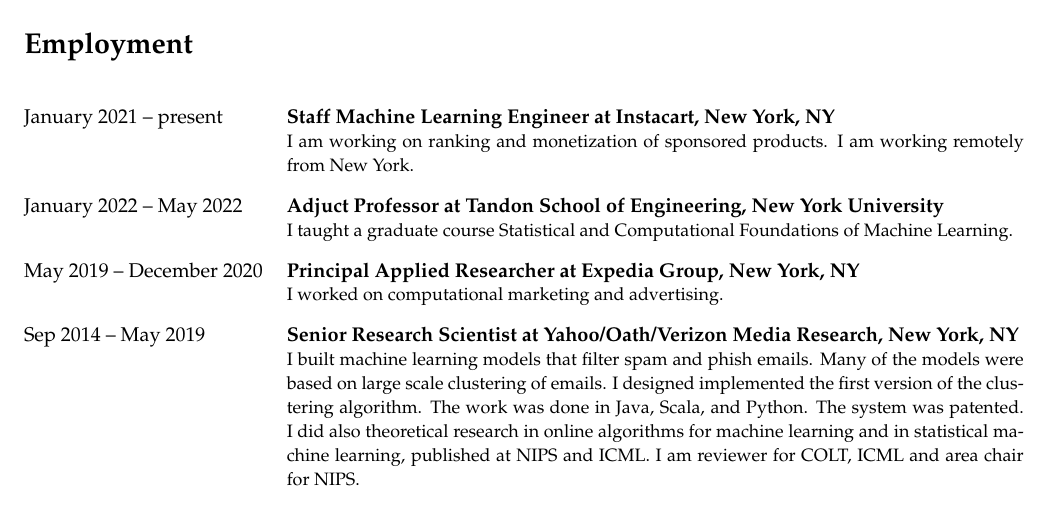
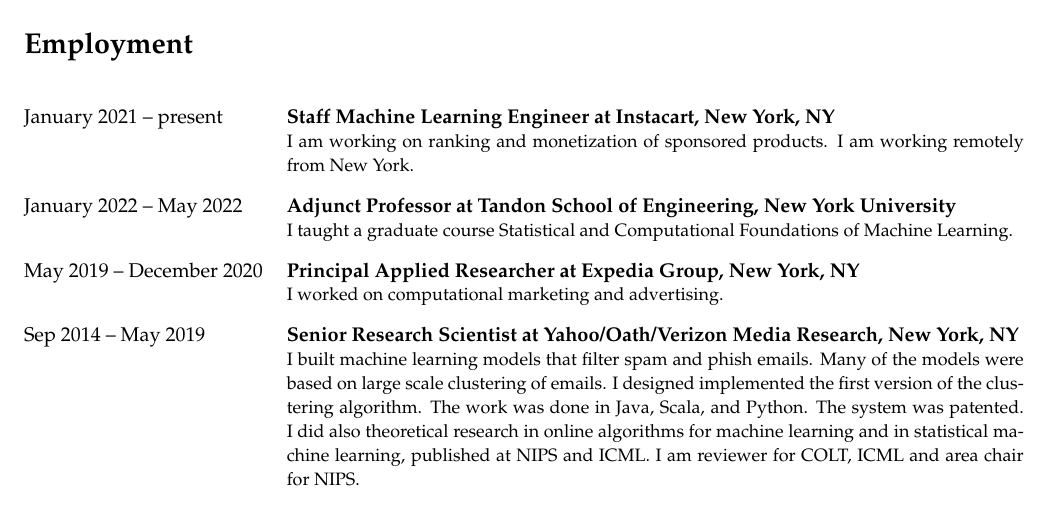
Before and after one commit to DavidPal/cv, a LaTeX CV (cv-David-Pal.tex): part of page 1 of 5, cut so that both start at the same text. Compiled offline with pdfLaTeX.

Commit message:
Fix typo

```diff
--- a/cv-David-Pal.tex
+++ b/cv-David-Pal.tex
@@ -48,7 +48,7 @@
 & {\smallfont I am working on ranking and monetization of sponsored products. I
 am working remotely from New York.}
 \\[0.3cm]
-January 2022 -- May 2022 & \textbf{Adjuct Professor at Tandon School of Engineering, New York University} \\
+January 2022 -- May 2022 & \textbf{Adjunct Professor at Tandon School of Engineering, New York University} \\
 & {\smallfont I taught a graduate course Statistical and Computational
 Foundations of Machine Learning.}
 \\[0.3cm]
```
